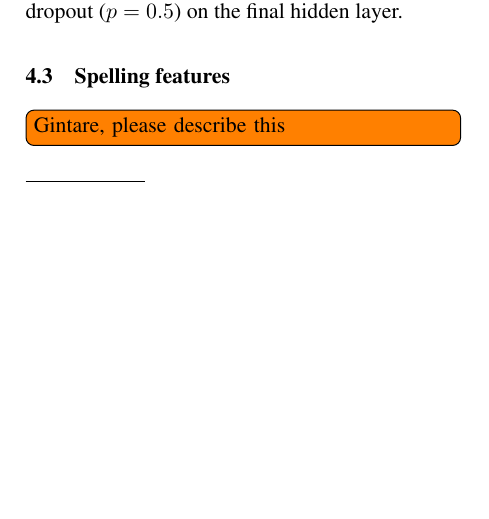
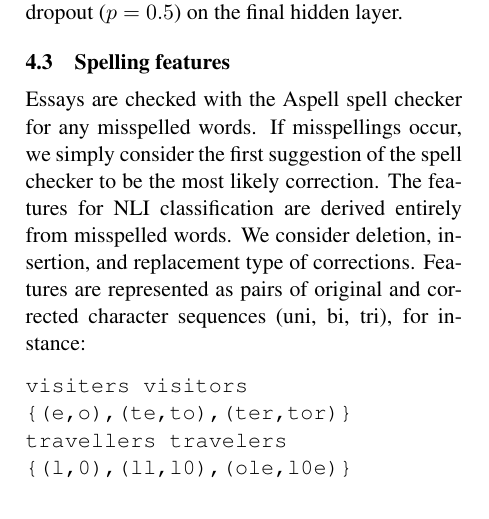
Before and after one commit to bjerva/nli-2017-neural, a LaTeX paper (paper/bea12nli.tex): part of one column of page 2 of 5, cut so that both start at the same text, the shorter picture padded with empty space. Compiled offline with pdfLaTeX.

Commit message:
spelling features desribed

```diff
--- a/paper/bea12nli.tex
+++ b/paper/bea12nli.tex
@@ -89,7 +89,8 @@ GloVe embeddings from 840 billion tokens of web data (obtained from
 \url{https://nlp.stanford.edu/projects/glove/}).
 
 \subsection{Spelling features}
-\todo[inline]{Gintare, please describe the data you used}
+The investigation of learner misspellings is mainly motivated by two assumptions: spelling errors are quite prevalent in learners\' written production and, spelling errors have been shown  to be influenced by a phonological L1 transfer (\citep{grigonyte2014pronunciation}) as a phonologically plausible spellings.
+We are using a logistic regression classifier with builtin cross-validation as implemented in the scikit-learn library (\url{http://scikit-learn.org/}), and the Aspell spell checker (obtained from \url{http://aspell.net}) to detect misspelled words.
 
 \section{Systems}
 
@@ -160,7 +161,15 @@ make the final predictions through a linear layer with softmax activations.
 We apply dropout ($p = 0.5$) on the final hidden layer.
 
 \subsection{Spelling features}
-\todo[inline]{Gintare, please describe this}
+Essays are checked with the Aspell spell checker for any misspelled words. If misspellings occur, we simply consider the first suggestion of the spell checker to be the most likely correction.
+The features for NLI classification are derived entirely from misspelled words. We consider deletion, insertion, and replacement type of corrections. Features are represented as pairs of original and corrected character sequences (uni, bi, tri), for instance:
+
+\begin{verbatim}
+visiters visitors
+{(e,o),(te,to),(ter,tor)}
+travellers travelers
+{(l,0),(ll,l0),(ole,l0e)}
+\end{verbatim}
 
 \begin{figure*}[h]
 \centering
```
Also changed, not shown: paper/bea12nli.bib (+9 -0 lines).
